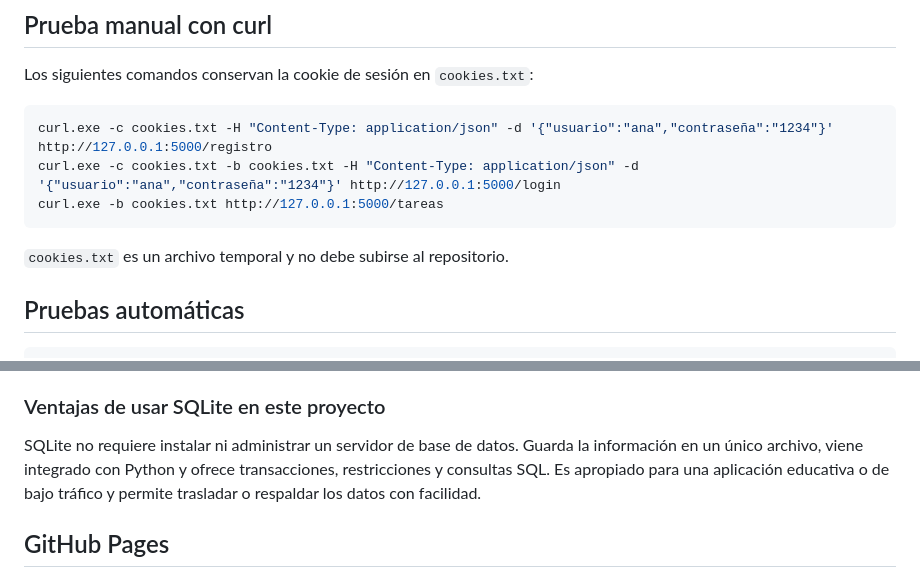
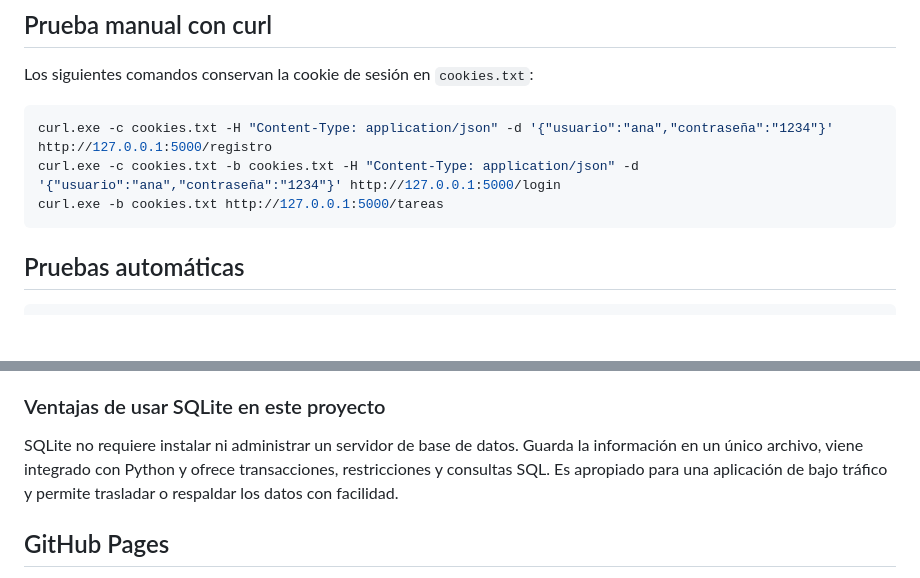
Before and after one commit to LeandroMelchiori/PFO2_Redes, a Markdown page: README.md, 2 parts joined by grey strips. Rendered like a GitHub page; blank space fills up the shorter version.

````diff
--- a/README.md
+++ b/README.md
@@ -69,8 +69,6 @@ curl.exe -c cookies.txt -b cookies.txt -H "Content-Type: application/json" -d '{
 curl.exe -b cookies.txt http://127.0.0.1:5000/tareas
 ```
 
-`cookies.txt` es un archivo temporal y no debe subirse al repositorio.
-
 ## Pruebas automáticas
 
 ```powershell
@@ -97,7 +95,7 @@ El hash evita guardar la contraseña original. Si alguien obtiene la base de dat
 
 ### Ventajas de usar SQLite en este proyecto
 
-SQLite no requiere instalar ni administrar un servidor de base de datos. Guarda la información en un único archivo, viene integrado con Python y ofrece transacciones, restricciones y consultas SQL. Es apropiado para una aplicación educativa o de bajo tráfico y permite trasladar o respaldar los datos con facilidad.
+SQLite no requiere instalar ni administrar un servidor de base de datos. Guarda la información en un único archivo, viene integrado con Python y ofrece transacciones, restricciones y consultas SQL. Es apropiado para una aplicación de bajo tráfico y permite trasladar o respaldar los datos con facilidad.
 
 ## GitHub Pages
 
````
